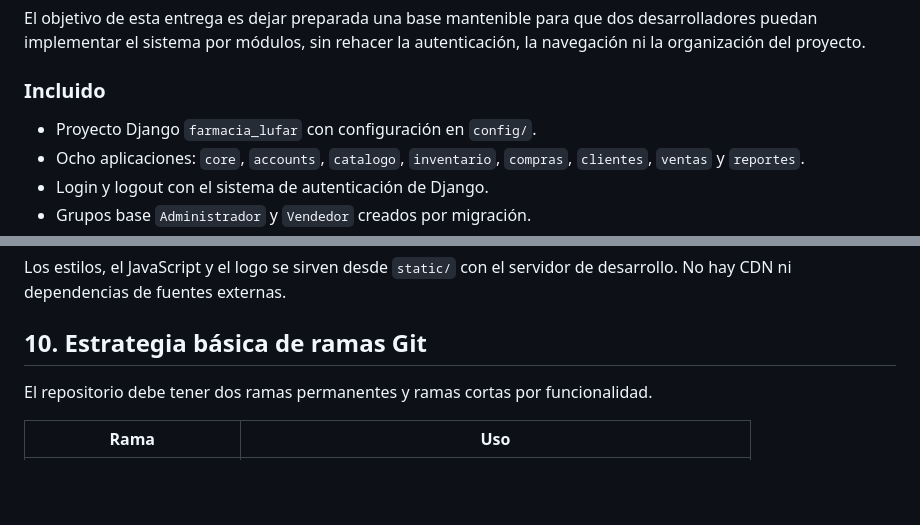
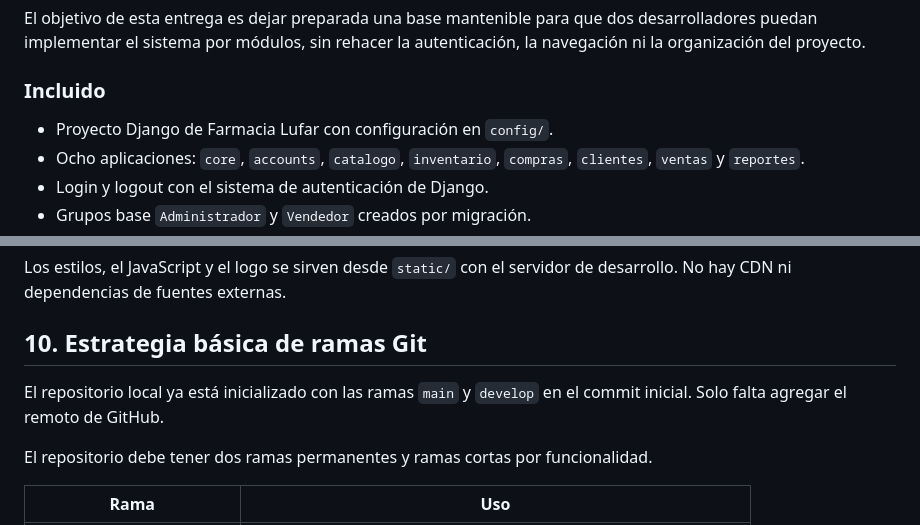
Before and after one commit to Erlangelxd/Farmacia-Lufar, a Markdown page: README.md, 2 parts joined by grey strips. GitHub-like rendering; blank space fills up the shorter version.

Commit message:
docs: aclara estado del repositorio y alcance inicial

```diff
--- a/README.md
+++ b/README.md
@@ -17,7 +17,7 @@ autenticación, la navegación ni la organización del proyecto.
 
 ### Incluido
 
-- Proyecto Django `farmacia_lufar` con configuración en `config/`.
+- Proyecto Django de Farmacia Lufar con configuración en `config/`.
 - Ocho aplicaciones: `core`, `accounts`, `catalogo`, `inventario`, `compras`,
   `clientes`, `ventas` y `reportes`.
 - Login y logout con el sistema de autenticación de Django.
@@ -237,6 +237,9 @@ de desarrollo. No hay CDN ni dependencias de fuentes externas.
 
 ## 10. Estrategia básica de ramas Git
 
+El repositorio local ya está inicializado con las ramas `main` y `develop` en el
+commit inicial. Solo falta agregar el remoto de GitHub.
+
 El repositorio debe tener dos ramas permanentes y ramas cortas por funcionalidad.
 
 | Rama | Uso |
```
